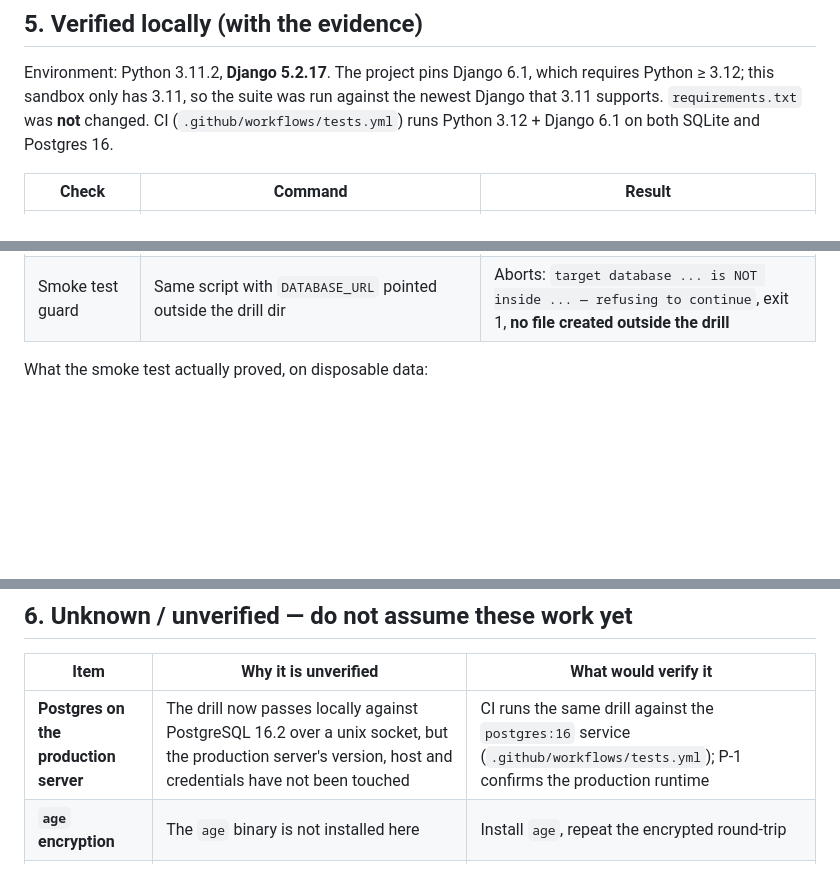
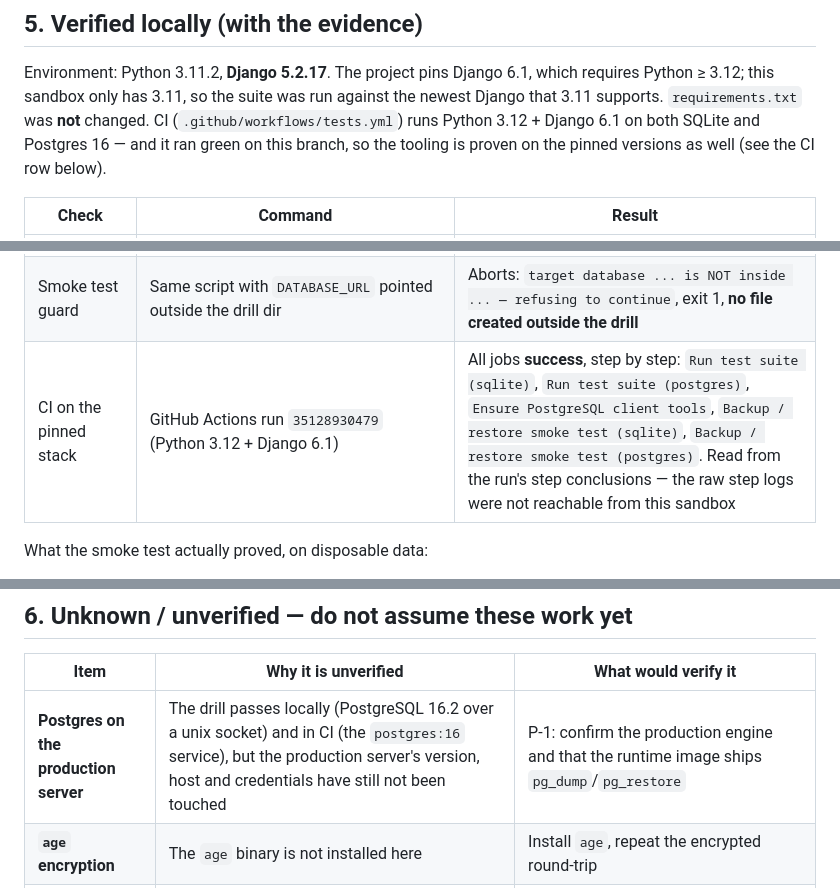
Before and after one commit to riazdzt2025-byte/school-management-system, a Markdown page: docs/DATA_SAFETY_STATUS.md, 3 parts joined by grey strips. Drawn GitHub-style; blank space fills up the shorter version.

Commit message:
docs: record the green CI run (pinned stack) for the backup drills
GitHub Actions run 35128930479 passed every step of both matrix jobs, including
the new smoke-test steps on SQLite and on the postgres:16 service. That also
proves the tooling on the pinned Python 3.12 + Django 6.1, which this sandbox
cannot run (3.11 only). Step logs were unreachable from the sandbox, so the
evidence recorded is the step conclusions.

Co-authored-by: arena-agent <297053741+arena-agent@users.noreply.github.com>

```diff
--- a/docs/DATA_SAFETY_STATUS.md
+++ b/docs/DATA_SAFETY_STATUS.md
@@ -124,7 +124,8 @@ Environment: Python 3.11.2, **Django 5.2.17**. The project pins Django 6.1,
 which requires Python ≥ 3.12; this sandbox only has 3.11, so the suite was run
 against the newest Django that 3.11 supports. `requirements.txt` was **not**
 changed. CI (`.github/workflows/tests.yml`) runs Python 3.12 + Django 6.1 on both
-SQLite and Postgres 16.
+SQLite and Postgres 16 — and it ran green on this branch, so the tooling is
+proven on the pinned versions as well (see the CI row below).
 
 | Check | Command | Result |
 |---|---|---|
@@ -134,6 +135,7 @@ SQLite and Postgres 16.
 | Smoke test (SQLite) | `scripts/backup_smoke_test.sh` | **steps passed: 15, failed: 0 — RESULT: PASSED** |
 | Smoke test (Postgres) | `scripts/backup_smoke_test.sh --postgres postgres://postgres@/postgres?host=/tmp/pgdata` | **steps passed: 16, failed: 0 — RESULT: PASSED** against PostgreSQL 16.2; the drill created its own two databases and dropped them on exit (verified: only `postgres`, `template0`, `template1` remained) |
 | Smoke test guard | Same script with `DATABASE_URL` pointed outside the drill dir | Aborts: `target database ... is NOT inside ... — refusing to continue`, exit 1, **no file created outside the drill** |
+| CI on the pinned stack | GitHub Actions run `35128930479` (Python 3.12 + Django 6.1) | All jobs **success**, step by step: `Run test suite (sqlite)`, `Run test suite (postgres)`, `Ensure PostgreSQL client tools`, `Backup / restore smoke test (sqlite)`, `Backup / restore smoke test (postgres)`. Read from the run's step conclusions — the raw step logs were not reachable from this sandbox |
 
 What the smoke test actually proved, on disposable data:
 
@@ -163,7 +165,7 @@ client-side kwargs not exported, and a credential-free redacted label).
 
 | Item | Why it is unverified | What would verify it |
 |---|---|---|
-| **Postgres on the production server** | The drill now passes locally against PostgreSQL 16.2 over a unix socket, but the production server's version, host and credentials have not been touched | CI runs the same drill against the `postgres:16` service (`.github/workflows/tests.yml`); P-1 confirms the production runtime |
+| **Postgres on the production server** | The drill passes locally (PostgreSQL 16.2 over a unix socket) and in CI (the `postgres:16` service), but the production server's version, host and credentials have still not been touched | P-1: confirm the production engine and that the runtime image ships `pg_dump`/`pg_restore` |
 | **`age` encryption** | The `age` binary is not installed here | Install `age`, repeat the encrypted round-trip |
 | **Real off-box upload** | No bucket, no credentials — deliberately | One manual `backup_data` with `BACKUP_OBJECT_STORAGE_*` set, then download the object and restore from it |
 | **Production database engine / size** | `DATABASE_URL` never read in this session | Owner: `manage.py dbshell` or the Render dashboard |
```
